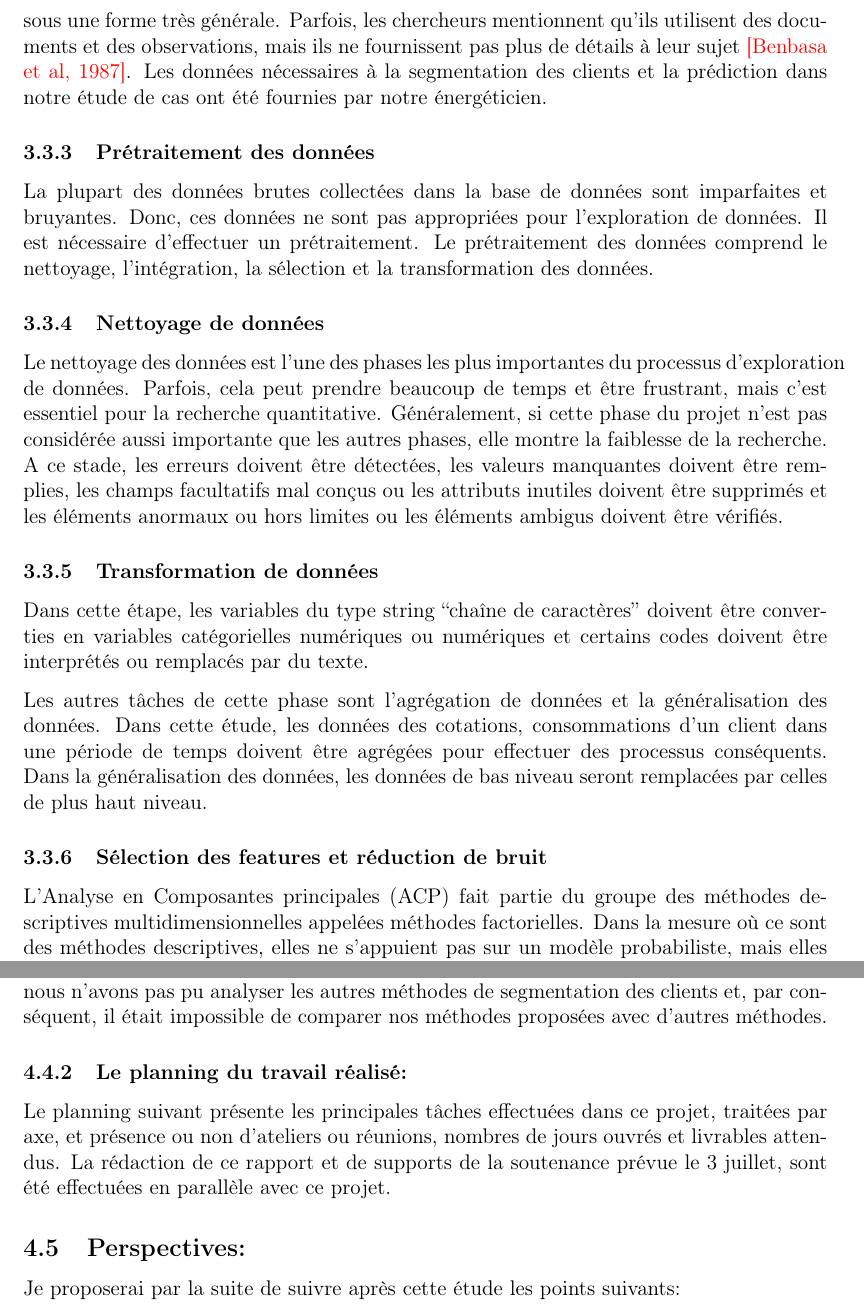
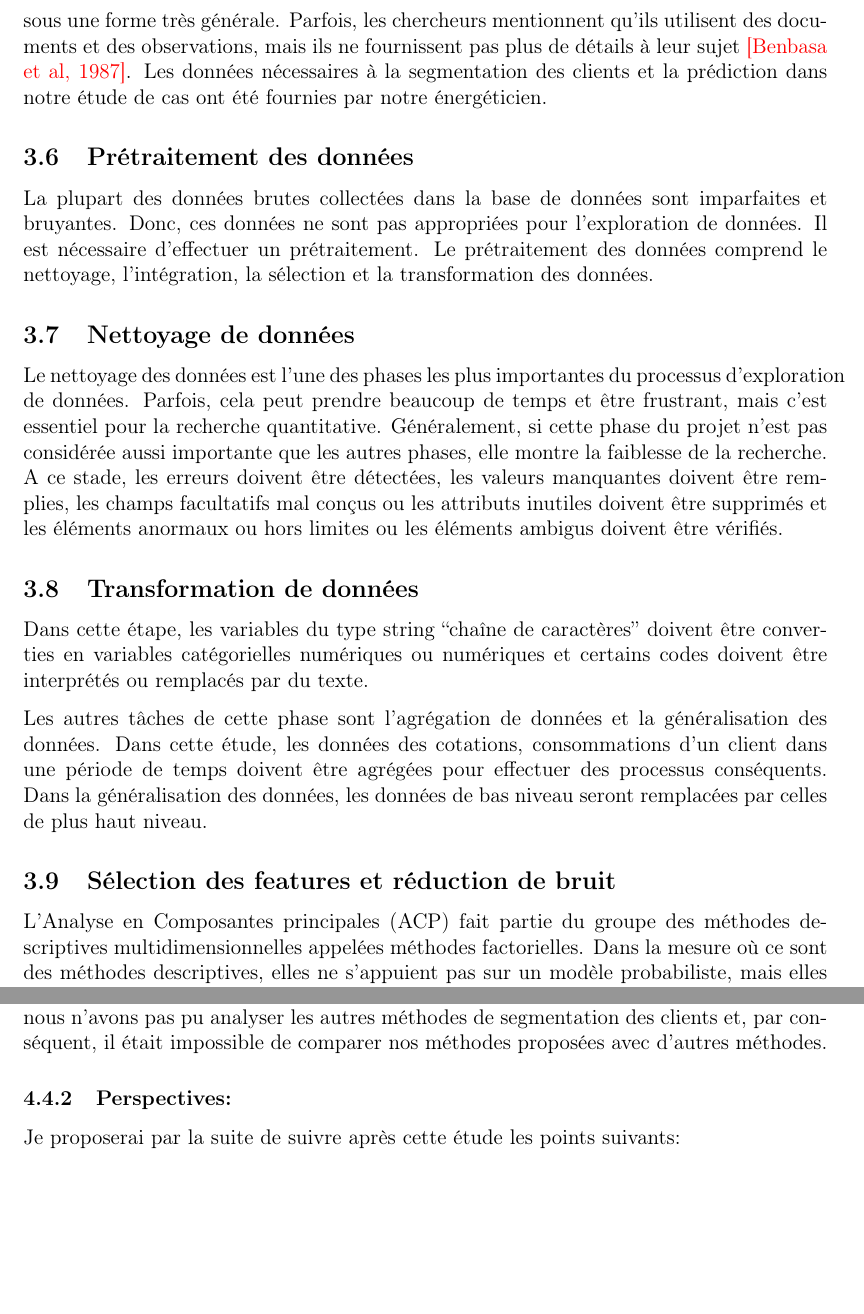
Before and after one commit to bhajar/Memoire, a LaTeX paper (main.tex): two parts of pages 39 and 56 of 59, joined at a grey line, cut so that both start at the same text, the shorter picture padded with empty space. Compiled offline with pdfLaTeX.

Commit message:
Update main.tex

```diff
--- a/main.tex
+++ b/main.tex
@@ -1080,24 +1080,24 @@ De nombreuses études utilisent des questionnaires pour la collecte de données.
 Les données nécessaires à la segmentation des clients et la prédiction dans notre étude de cas ont été fournies par notre énergéticien.
 
 
-\subsubsection{Prétraitement des données}
+\subsection{Prétraitement des données}
 
 La plupart des données brutes collectées dans la base de données sont imparfaites et bruyantes. Donc, ces données ne sont pas appropriées pour l'exploration de données. Il est nécessaire d'effectuer un prétraitement.
 Le prétraitement des données comprend le nettoyage, l'intégration, la sélection et la transformation des données.
 
-\subsubsection{Nettoyage de données}
+\subsection{Nettoyage de données}
 
 Le nettoyage des données est l'une des phases les plus importantes du processus d'exploration de données. Parfois, cela peut prendre beaucoup de temps et être frustrant, mais c'est essentiel pour la recherche quantitative.
 Généralement, si cette phase du projet n'est pas considérée aussi importante que les autres phases, elle montre la faiblesse de la recherche. A ce stade, les erreurs doivent être détectées, les valeurs manquantes doivent être remplies, les champs facultatifs mal conçus ou les attributs inutiles doivent être supprimés et les éléments anormaux ou hors limites ou les éléments ambigus doivent être vérifiés.
 
-\subsubsection{Transformation de données}
+\subsection{Transformation de données}
 
 Dans cette étape, les variables du type string “chaîne de caractères” doivent être converties en variables catégorielles numériques ou numériques et certains codes doivent être interprétés ou remplacés par du texte.
 
 Les autres tâches de cette phase sont l'agrégation de données et la généralisation des données. Dans cette étude, les données des cotations, consommations  d'un client dans une période de temps doivent être agrégées pour effectuer des processus conséquents.
 Dans la généralisation des données, les données de bas niveau seront remplacées par celles de plus haut niveau.
 
-\subsubsection{Sélection des features et réduction de bruit}
+\subsection{Sélection des features et réduction de bruit}
 
 L’Analyse en Composantes principales (ACP) fait partie du groupe des méthodes descriptives multidimensionnelles appelées méthodes factorielles.
 Dans la mesure où ce sont des méthodes descriptives, elles ne s’appuient pas sur un modèle probabiliste, mais elles dépendent d’un modèle géométrique.
@@ -1626,11 +1626,8 @@ Les méthodes proposées nécessitent de nombreuses données client pour être v
 Dans cette étude, nous avions des informations limitées et incomplètes sur les clients, leur historique de négociation et surtout que les données qu’on a pu récupérer ne répondaient pas à notre besoin mais à une logique métier.
 En raison de notre base de données incomplète et incorrecte ainsi que le temps consacré pour le traitement de cette dernière, nous n'avons pas pu analyser les autres méthodes de segmentation des clients et, par conséquent, il était impossible de comparer nos méthodes proposées avec d'autres méthodes.
 
-\subsubsection{Le planning du travail réalisé:}
-Le planning suivant présente les principales tâches effectuées dans ce projet, traitées par axe, et présence ou non d’ateliers ou réunions, nombres de jours ouvrés et livrables attendus. La rédaction de ce rapport et de supports de la soutenance prévue le 3 juillet, sont été effectuées en parallèle avec ce projet.
-
-
-\subsection{Perspectives:}
+
+\subsubsection{Perspectives:}
 Je proposerai par la suite de suivre après cette étude les points suivants:
 
 \begin{itemize}
```
Also changed, not shown: main.tex (6 more changed lines).
